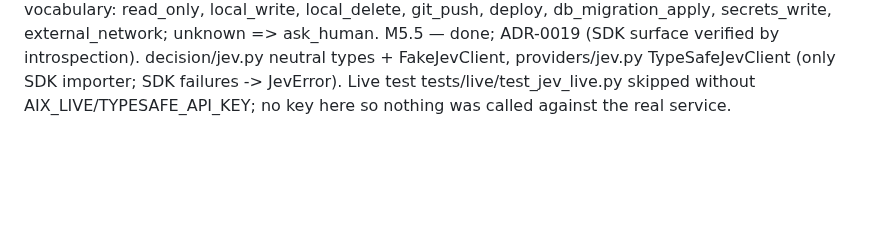
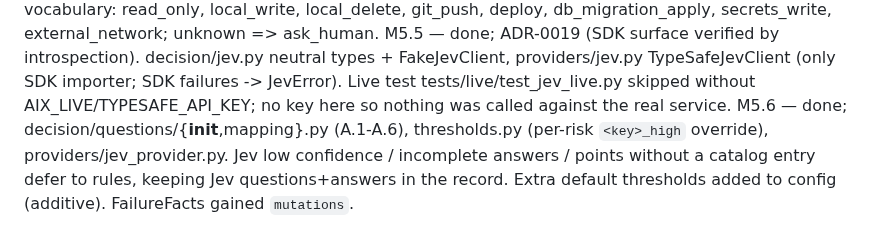
Before and after one commit to tanmoy162111/AIX, a Markdown page: docs/playbook/PROGRESS.md, the part around one of its changes. Rendered like a GitHub page; blank space fills up the shorter version.

Commit message:
docs(progress): tick M5.6
Co-Authored-By: Claude Sonnet 5 <noreply@anthropic.com>

```diff
--- a/docs/playbook/PROGRESS.md
+++ b/docs/playbook/PROGRESS.md
@@ -205,3 +205,4 @@ M5.2 — done; decision/gates.py evaluate_gates(point, GateFacts) -> GateResult;
 M5.3 — done; decision/{provider,service}.py. Forced gate outcome skips providers (recorded as rules). Provider error/timeout/disallowed outcome/invalid choice -> fallback with `<name>:unavailable|outcome_not_allowed|invalid_choice`; nothing valid -> ask_human + decision:no_valid_answer. policy_version is an argument until the policy engine (M8.3) supplies its hash.
 M5.4 — done; decision/providers/rules.py (table per point; _pick never leaves the allowed set). Added RoutingFacts/build_routing_state so the routing tie-break has candidates. Tool classes vocabulary: read_only, local_write, local_delete, git_push, deploy, db_migration_apply, secrets_write, external_network; unknown => ask_human.
 M5.5 — done; ADR-0019 (SDK surface verified by introspection). decision/jev.py neutral types + FakeJevClient, providers/jev.py TypeSafeJevClient (only SDK importer; SDK failures -> JevError). Live test tests/live/test_jev_live.py skipped without AIX_LIVE/TYPESAFE_API_KEY; no key here so nothing was called against the real service.
+M5.6 — done; decision/questions/{__init__,mapping}.py (A.1-A.6), thresholds.py (per-risk `<key>_high` override), providers/jev_provider.py. Jev low confidence / incomplete answers / points without a catalog entry defer to rules, keeping Jev questions+answers in the record. Extra default thresholds added to config (additive). FailureFacts gained `mutations`.
```
Also changed, not shown: other parts of docs/playbook/PROGRESS.md (+1 -1 lines).
